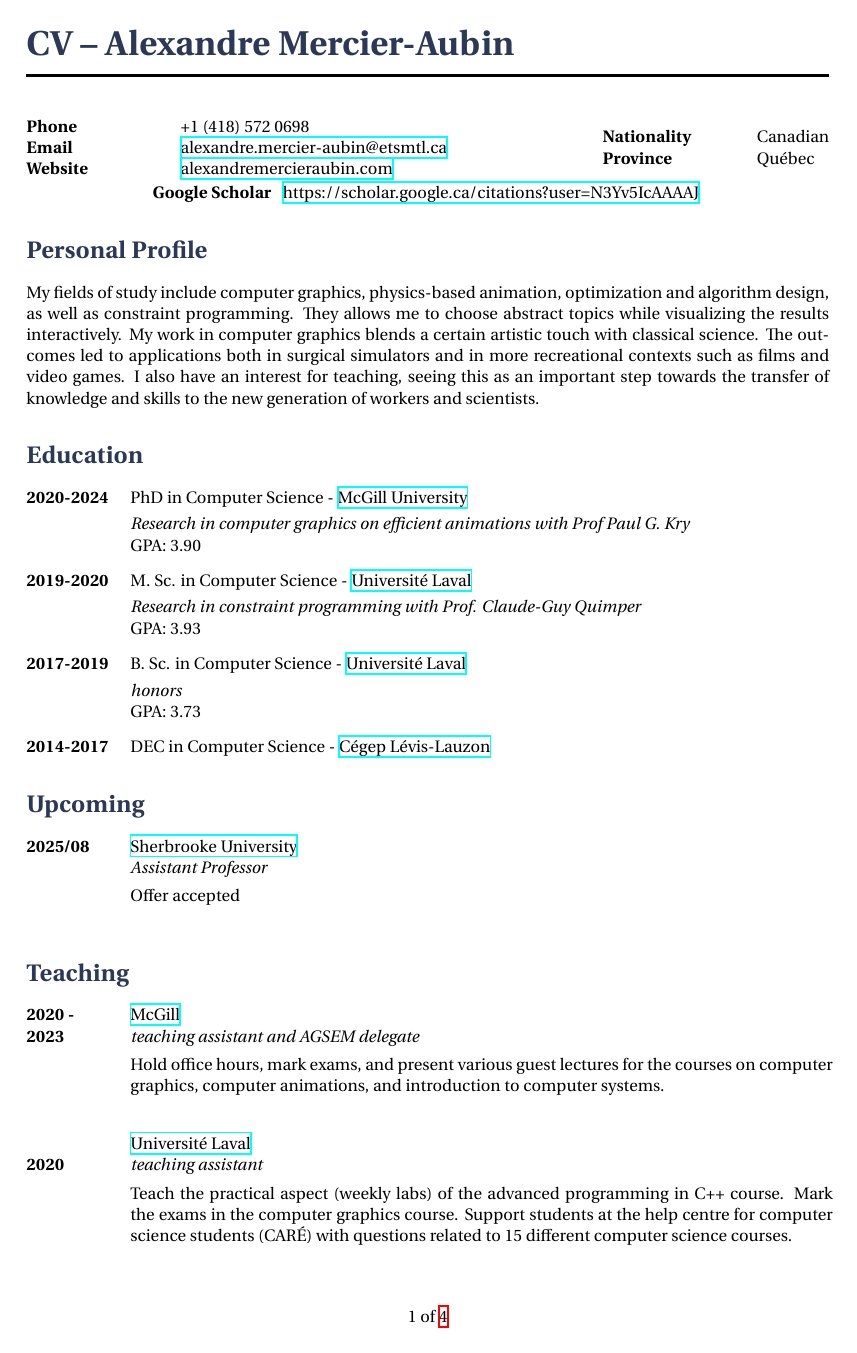
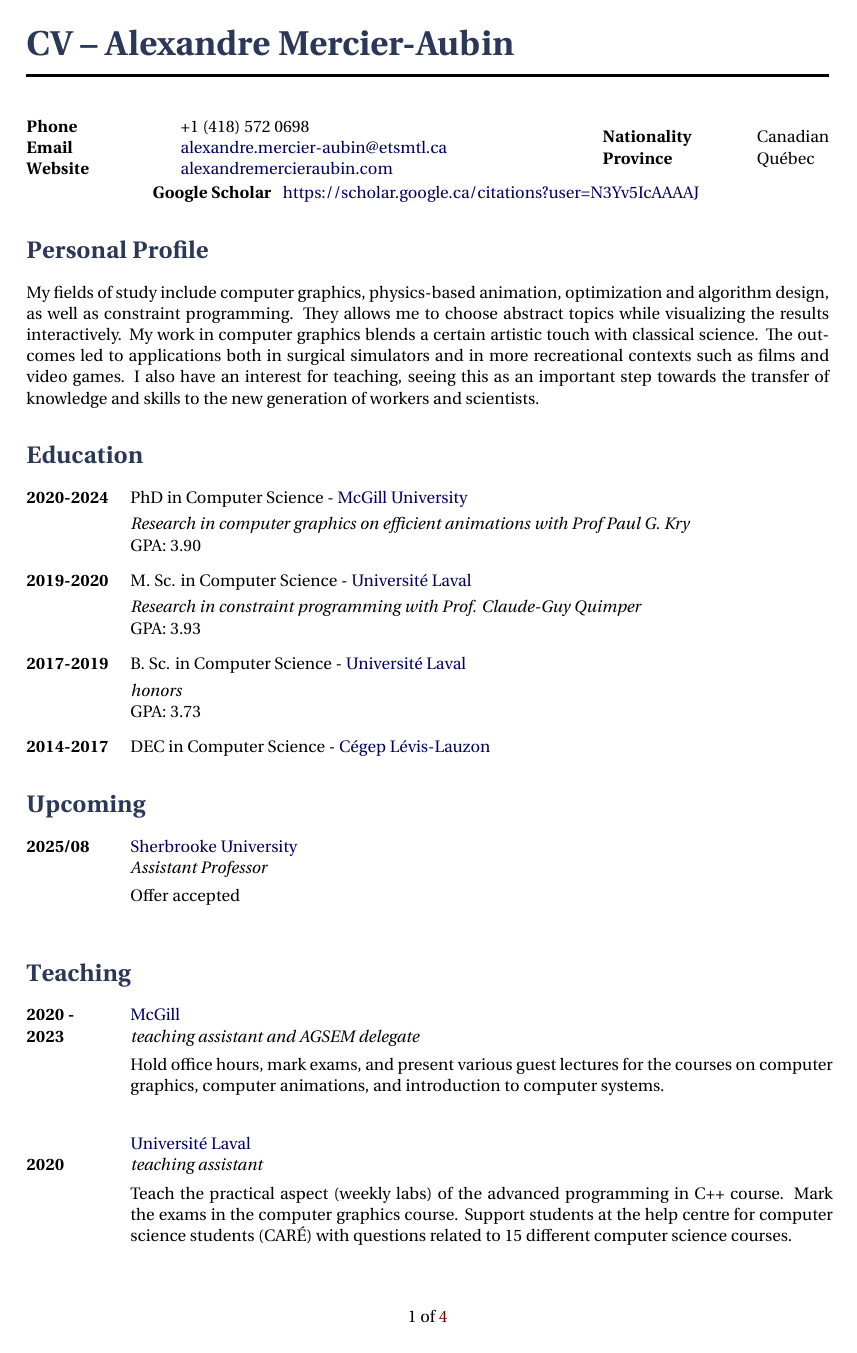
Before and after one commit to AlexandreMercierAubin/CV, a LaTeX CV (cv.tex, which reads structure.tex): page 1 of 4. The pictures show the PDF file cv.pdf that the author committed with the source.

Commit message:
blue links instead of boxes, new anonymized paper, and SCA poster chair.

```diff
--- a/structure.tex
+++ b/structure.tex
@@ -21,7 +21,14 @@
 
 \usepackage{lastpage} % Required for calculating the number of pages in the document
 
-\usepackage{hyperref} % Colors for links, text and headings
+\usepackage{xcolor}
+\usepackage{hyperref}
+\hypersetup{
+    colorlinks,
+    linkcolor={red!50!black},
+    citecolor={blue!50!black},
+    urlcolor={blue!40!black}
+}
 
 \setcounter{secnumdepth}{0} % Suppress section numbering
 
```
Also changed, not shown: cv.tex (+7 -2 lines), cvfr.tex (+2 -0 lines), cv.pdf.
